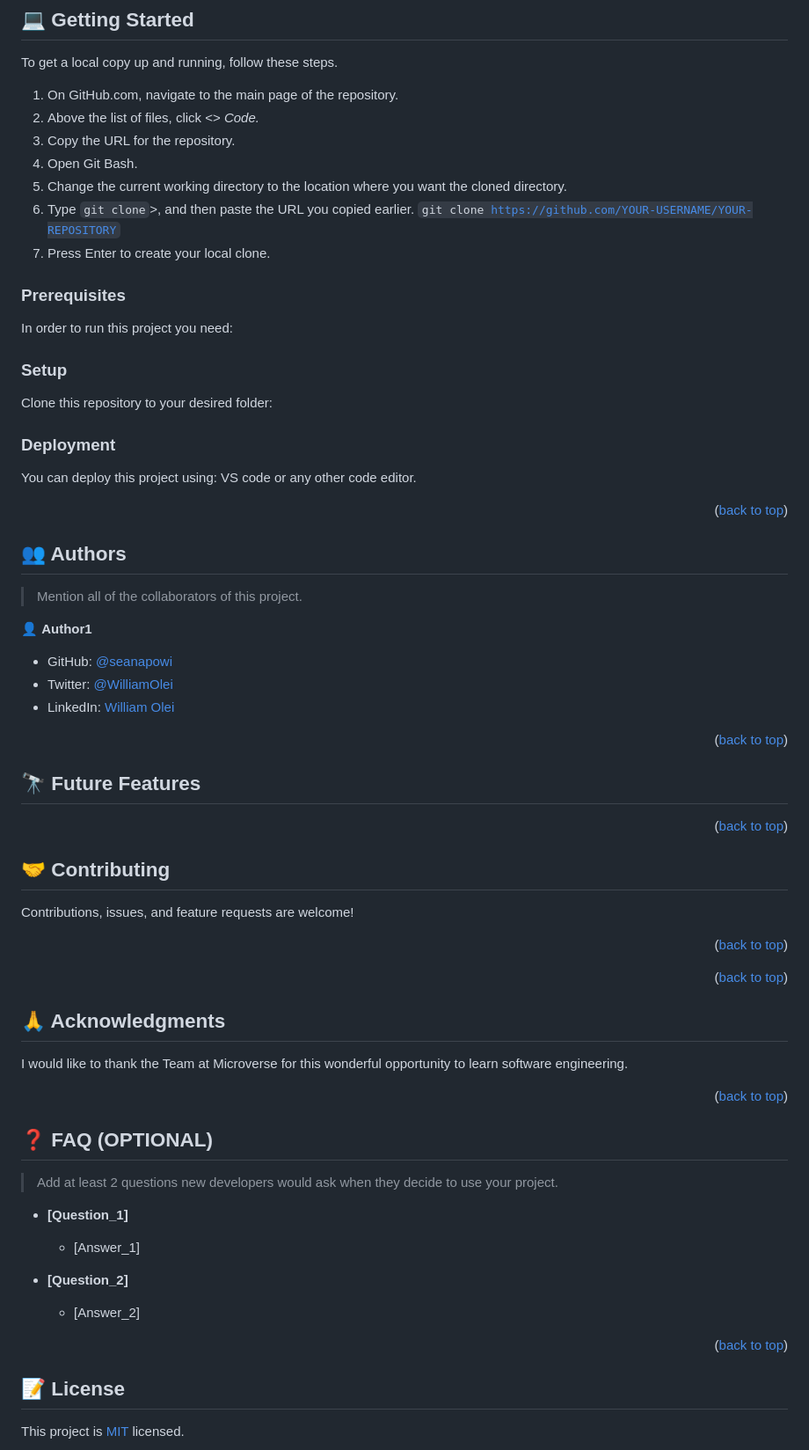
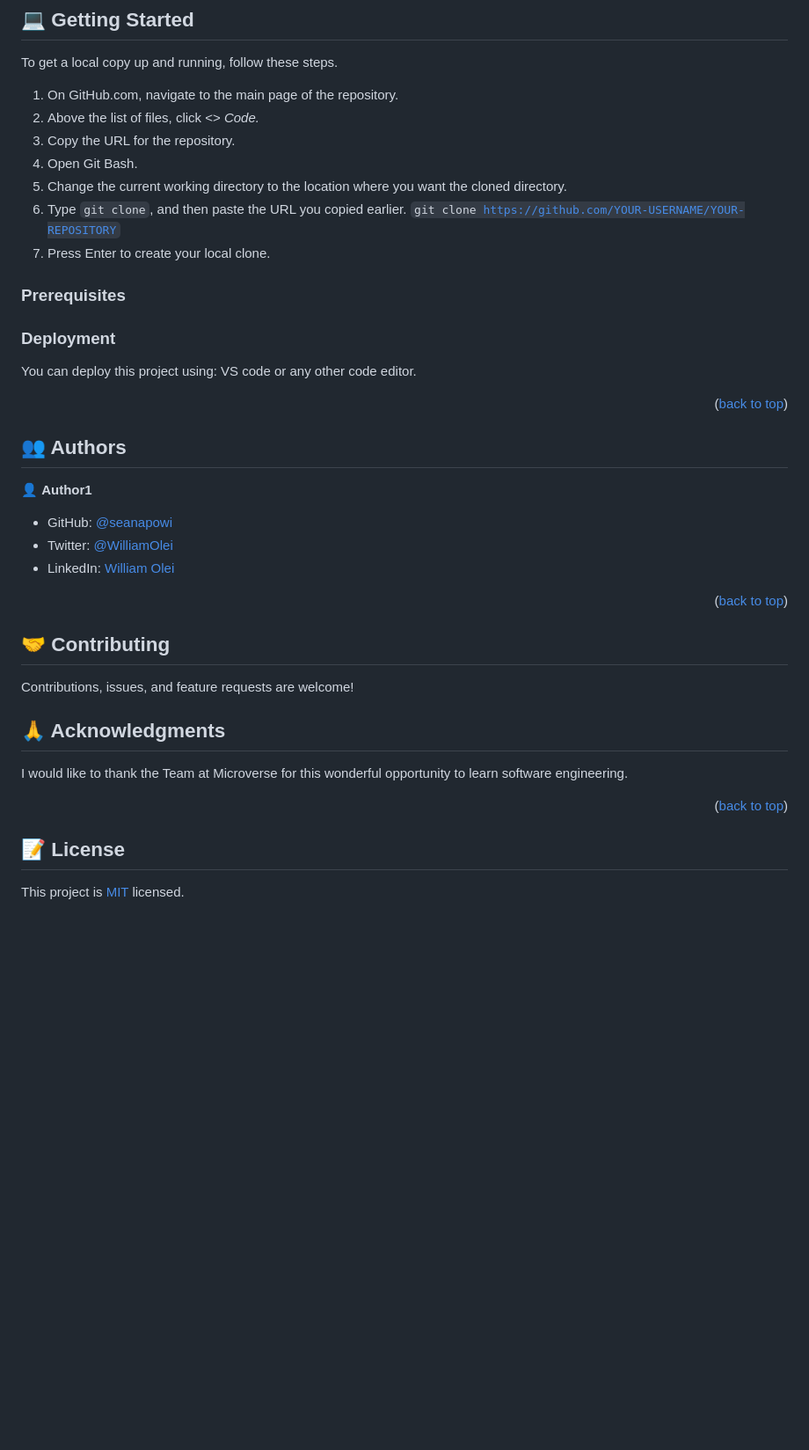
Before and after one commit to seanapowi/Microverse-Student-Project-1, a Markdown page: README.md, the part around one of its changes. Shown at 88% size. GitHub-like rendering; blank space fills up the shorter version.

````diff
--- a/README.md
+++ b/README.md
@@ -114,24 +108,10 @@ To get a local copy up and running, follow these steps.
 3. Copy the URL for the repository.
 4. Open Git Bash.
 5. Change the current working directory to the location where you want the cloned directory.
-6. Type <code>git clone</code>>, and then paste the URL you copied earlier.
+6. Type <code>git clone</code>, and then paste the URL you copied earlier.
     <code>git clone https://github.com/YOUR-USERNAME/YOUR-REPOSITORY</code>
 7. Press Enter to create your local clone.
 ### Prerequisites
-
-In order to run this project you need:
-
-<!--
-Example command:
-
-```sh
- gem install rails
-```
- -->
-
-### Setup
-
-Clone this repository to your desired folder:
 
 ### Deployment
 
@@ -143,8 +123,6 @@ You can deploy this project using: VS code or any other code editor.
 
 ## 👥 Authors <a name="authors"></a>
 
-> Mention all of the collaborators of this project.
-
 👤 **Author1**
 
 - GitHub: [@seanapowi](https://github.com/seanapowi)
@@ -155,23 +133,11 @@ You can deploy this project using: VS code or any other code editor.
 
 <!-- FUTURE FEATURES -->
 
-## 🔭 Future Features <a name="future-features"></a>
-
-<p align="right">(<a href="#readme-top">back to top</a>)</p>
-
 <!-- CONTRIBUTING -->
 
 ## 🤝 Contributing <a name="contributing"></a>
 
 Contributions, issues, and feature requests are welcome!
-
-
-<p align="right">(<a href="#readme-top">back to top</a>)</p>
-
-<!-- SUPPORT -->
-
-
-<p align="right">(<a href="#readme-top">back to top</a>)</p>
 
 <!-- ACKNOWLEDGEMENTS -->
 
@@ -183,20 +149,6 @@ I would like to thank the Team at Microverse for this wonderful opportunity to l
 
 <!-- FAQ (optional) -->
 
-## ❓ FAQ (OPTIONAL) <a name="faq"></a>
-
-> Add at least 2 questions new developers would ask when they decide to use your project.
-
-- **[Question_1]**
-
-  - [Answer_1]
-
-- **[Question_2]**
-
-  - [Answer_2]
-
-<p align="right">(<a href="#readme-top">back to top</a>)</p>
-
 <!-- LICENSE -->
 
 ## 📝 License <a name="license"></a>
````
Also changed, not shown: other parts of README.md (+0 -6 lines).
